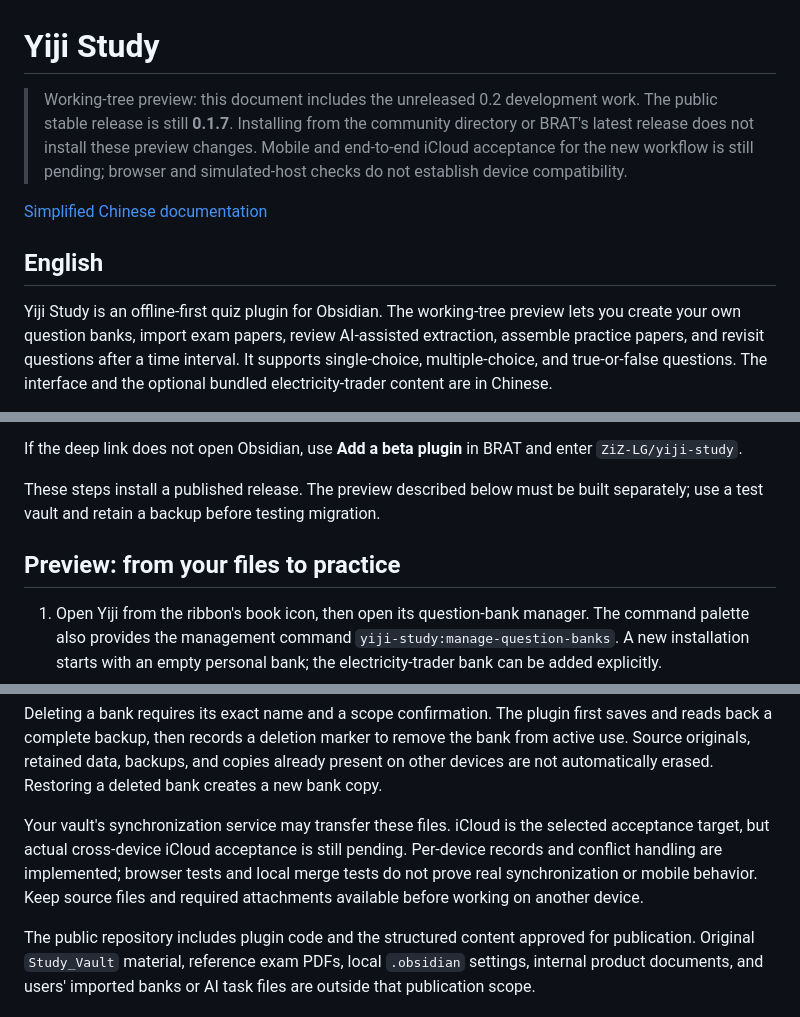
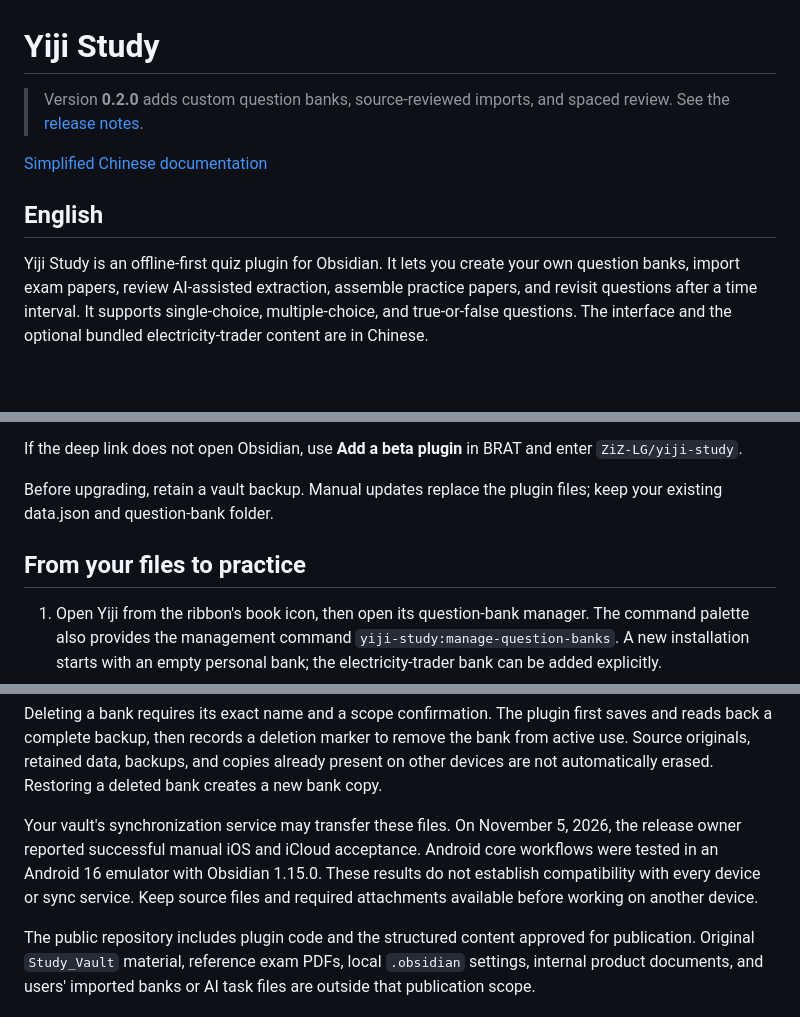
Before and after one commit to ZiZ-LG/yiji-study, a Markdown page: README.md, 3 parts joined by grey strips. GitHub-like rendering; blank space fills up the shorter version.

Commit message:
docs: prepare 0.2.0 release and record mobile acceptance

```diff
--- a/README.md
+++ b/README.md
@@ -1,16 +1,12 @@
 # Yiji Study
 
-> Working-tree preview: this document includes the unreleased 0.2 development
-> work. The public stable release is still **0.1.7**. Installing from the community
-> directory or BRAT's latest release does not install these preview changes.
-> Mobile and end-to-end iCloud acceptance for the new workflow is still pending;
-> browser and simulated-host checks do not establish device compatibility.
+> Version **0.2.0** adds custom question banks, source-reviewed imports, and spaced review. See the [release notes](./docs/releases/0.2.0.md).
 
 [Simplified Chinese documentation](./README.zh-CN.md)
 
 ## English
 
-Yiji Study is an offline-first quiz plugin for Obsidian. The working-tree preview
+Yiji Study is an offline-first quiz plugin for Obsidian. It
 lets you create your own question banks, import exam papers, review AI-assisted
 extraction, assemble practice papers, and revisit questions after a time interval.
 It supports single-choice, multiple-choice, and true-or-false questions. The
@@ -37,10 +33,10 @@ Yiji Study can also be installed with BRAT:
 If the deep link does not open Obsidian, use **Add a beta plugin** in BRAT and
 enter `ZiZ-LG/yiji-study`.
 
-These steps install a published release. The preview described below must be
-built separately; use a test vault and retain a backup before testing migration.
+Before upgrading, retain a vault backup. Manual updates replace the plugin files;
+keep your existing data.json and question-bank folder.
 
-## Preview: from your files to practice
+## From your files to practice
 
 1. Open Yiji from the ribbon's book icon, then open its question-bank manager.
    The command palette also provides the management command
@@ -179,10 +175,10 @@ remove the bank from active use. Source originals, retained data, backups, and
 copies already present on other devices are not automatically erased. Restoring
 a deleted bank creates a new bank copy.
 
-Your vault's synchronization service may transfer these files. iCloud is the
-selected acceptance target, but actual cross-device iCloud acceptance is still
-pending. Per-device records and conflict handling are implemented; browser tests
-and local merge tests do not prove real synchronization or mobile behavior.
+Your vault's synchronization service may transfer these files. On November 5,
+2026, the release owner reported successful manual iOS and iCloud acceptance.
+Android core workflows were tested in an Android 16 emulator with Obsidian 1.15.0.
+These results do not establish compatibility with every device or sync service.
 Keep source files and required attachments available before working on another
 device.
 
```
Also changed, not shown: other parts of README.md (+3 -3 lines), README.zh-CN.md (+9 -11 lines), docs/releases/0.2.0.md (added, +25 -0 lines).
